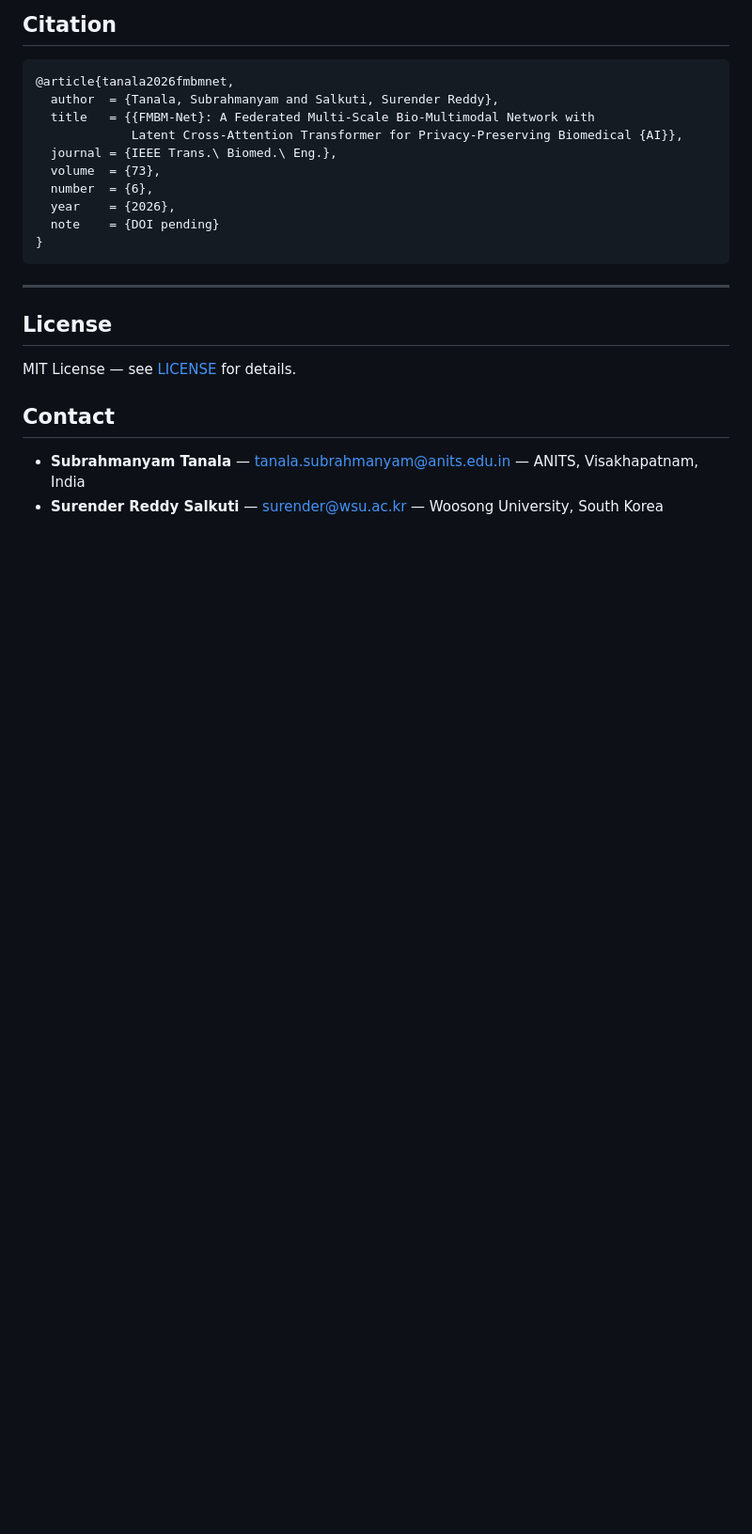
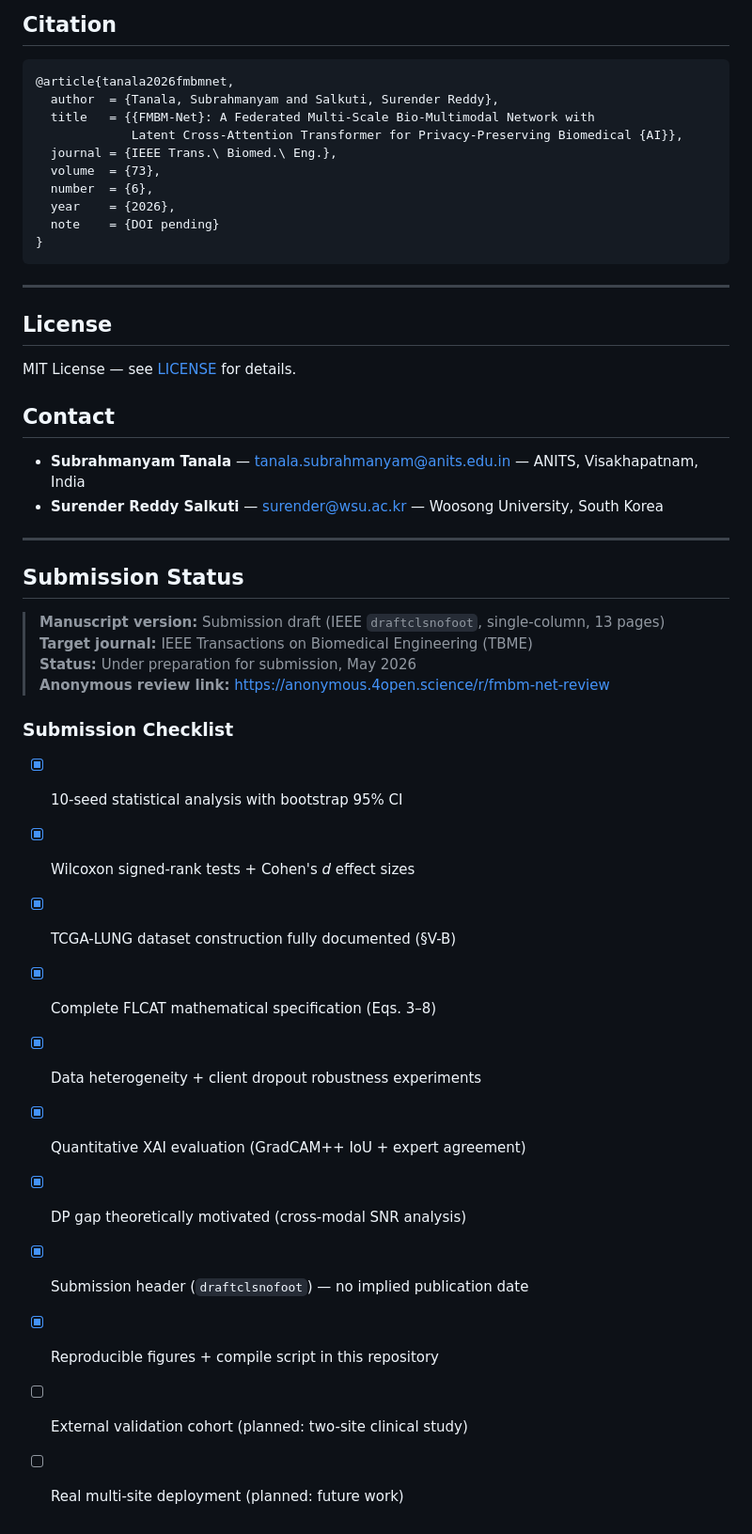
Before and after one commit to subrahmanyamtanala-rgb/fmbm-net, a Markdown page: README.md, the part around the change. Shown at 94% size. Drawn GitHub-style; blank space fills up the shorter version.

Commit message:
docs: add submission status checklist to README

```diff
--- a/README.md
+++ b/README.md
@@ -126,3 +126,26 @@ MIT License — see [LICENSE](LICENSE) for details.
 
 - **Subrahmanyam Tanala** — tanala.subrahmanyam@anits.edu.in — ANITS, Visakhapatnam, India
 - **Surender Reddy Salkuti** — surender@wsu.ac.kr — Woosong University, South Korea
+
+
+---
+
+## Submission Status
+
+> **Manuscript version:** Submission draft (IEEE `draftclsnofoot`, single-column, 13 pages)
+> **Target journal:** IEEE Transactions on Biomedical Engineering (TBME)
+> **Status:** Under preparation for submission, May 2026
+> **Anonymous review link:** https://anonymous.4open.science/r/fmbm-net-review
+
+### Submission Checklist
+- [x] 10-seed statistical analysis with bootstrap 95% CI
+- [x] Wilcoxon signed-rank tests + Cohen's *d* effect sizes
+- [x] TCGA-LUNG dataset construction fully documented (§V-B)
+- [x] Complete FLCAT mathematical specification (Eqs. 3–8)
+- [x] Data heterogeneity + client dropout robustness experiments
+- [x] Quantitative XAI evaluation (GradCAM++ IoU + expert agreement)
+- [x] DP gap theoretically motivated (cross-modal SNR analysis)
+- [x] Submission header (`draftclsnofoot`) — no implied publication date
+- [x] Reproducible figures + compile script in this repository
+- [ ] External validation cohort (planned: two-site clinical study)
+- [ ] Real multi-site deployment (planned: future work)
```
